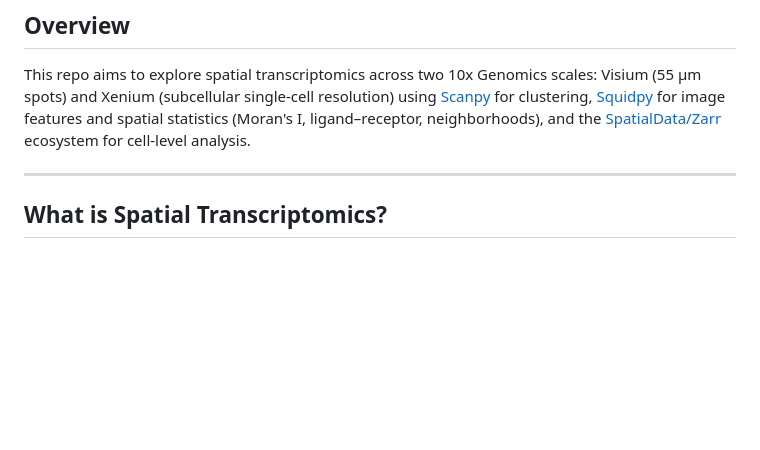
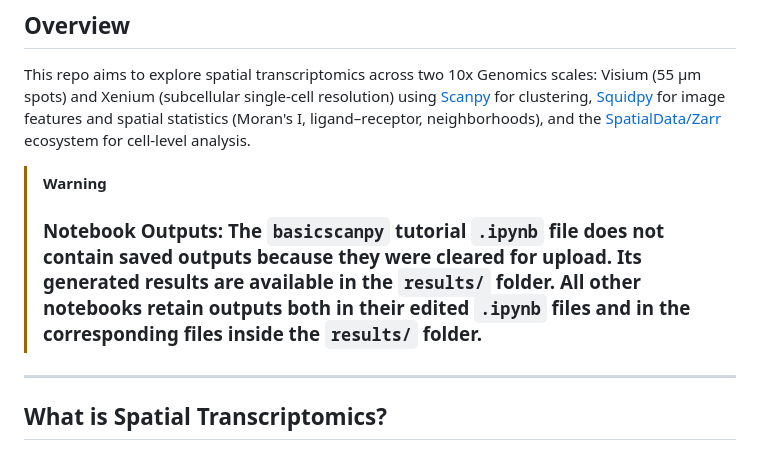
Before and after one commit to NonStickFryingPan/Exploring-Spatial-Transcriptomics, a Markdown page: README.md, the part around the change. GitHub-like rendering; blank space fills up the shorter version.

Commit message:
Update README with notebook outputs warning
Added warning about notebook outputs in README.

```diff
--- a/README.md
+++ b/README.md
@@ -18,6 +18,9 @@
 ## Overview
 
 This repo aims to explore spatial transcriptomics across two 10x Genomics scales: Visium (55 µm spots) and Xenium (subcellular single-cell resolution) using [Scanpy](https://scanpy.readthedocs.io/en/latest/) for clustering, [Squidpy](https://squidpy.readthedocs.io/) for image features and spatial statistics (Moran's I, ligand–receptor, neighborhoods), and the [SpatialData/Zarr](https://spatialdata.scverse.org/en/latest/) ecosystem for cell-level analysis.
+
+> [!WARNING]
+> ### Notebook Outputs: The `basicscanpy` tutorial `.ipynb` file does not contain saved outputs because they were cleared for upload. Its generated results are available in the `results/` folder. All other notebooks retain outputs both in their edited `.ipynb` files and in the corresponding files inside the `results/` folder.
 
 ---
 
```
